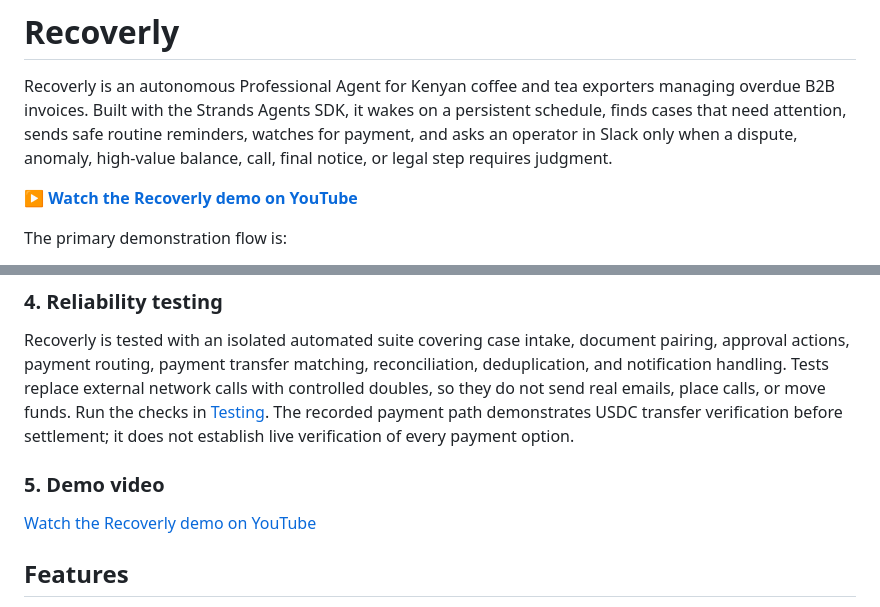
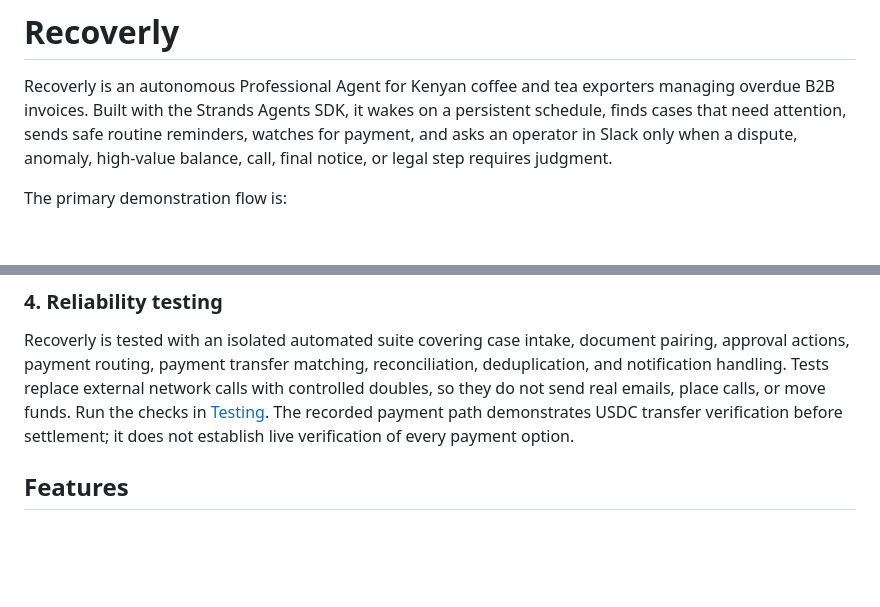
Before and after one commit to i-mwangi/Recoverly, a Markdown page: README.md, 2 parts joined by grey strips. GitHub-like rendering; blank space fills up the shorter version.

```diff
--- a/README.md
+++ b/README.md
@@ -1,8 +1,6 @@
 # Recoverly
 
 Recoverly is an autonomous Professional Agent for Kenyan coffee and tea exporters managing overdue B2B invoices. Built with the Strands Agents SDK, it wakes on a persistent schedule, finds cases that need attention, sends safe routine reminders, watches for payment, and asks an operator in Slack only when a dispute, anomaly, high-value balance, call, final notice, or legal step requires judgment.
-
-**[▶ Watch the Recoverly demo on YouTube](https://www.youtube.com/watch?v=4p-7WtbMgEM)**
 
 The primary demonstration flow is:
 
@@ -43,10 +41,6 @@ Follow the [Quick start](#quick-start) section to install Python dependencies, c
 ### 4. Reliability testing
 
 Recoverly is tested with an isolated automated suite covering case intake, document pairing, approval actions, payment routing, payment transfer matching, reconciliation, deduplication, and notification handling. Tests replace external network calls with controlled doubles, so they do not send real emails, place calls, or move funds. Run the checks in [Testing](#testing). The recorded payment path demonstrates USDC transfer verification before settlement; it does not establish live verification of every payment option.
-
-### 5. Demo video
-
-[Watch the Recoverly demo on YouTube](https://www.youtube.com/watch?v=4p-7WtbMgEM)
 
 ## Features
 
```
